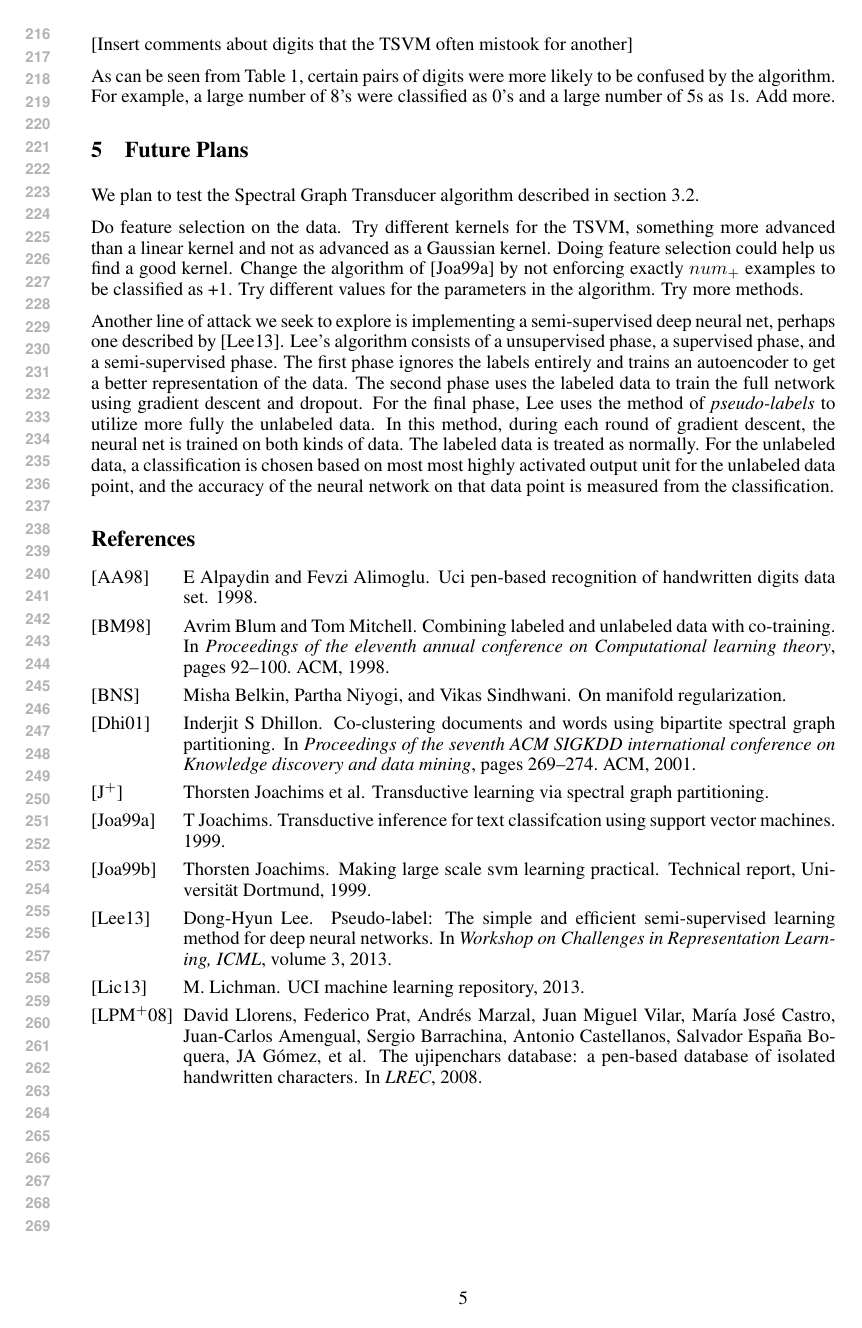
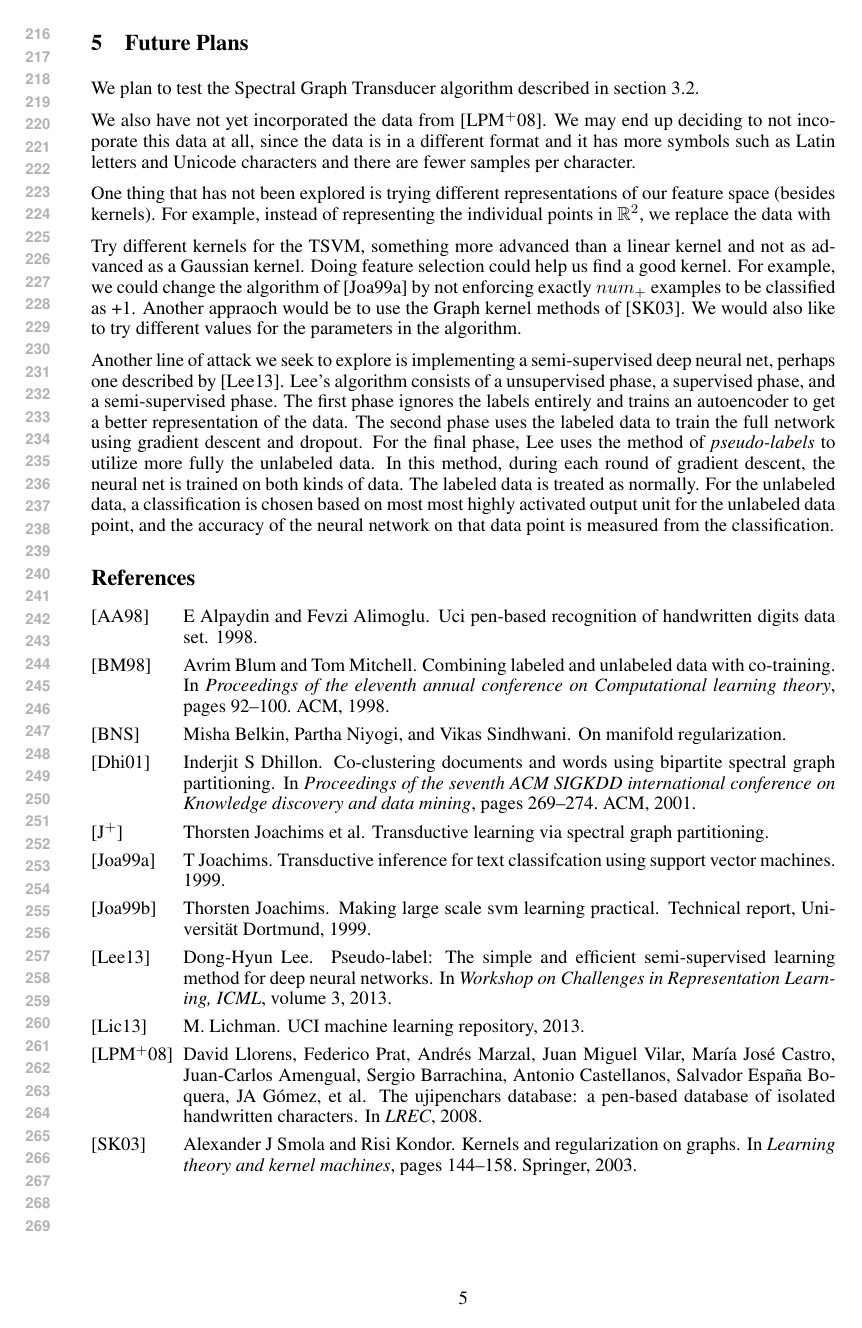
Before and after one commit to jbrakensiek/10701-ss-learning, a LaTeX document (midway/midway.tex): page 5 of 5. Compiled offline with pdfLaTeX.

Commit message:
Added more material to mid report

```diff
--- a/midway/midway.tex
+++ b/midway/midway.tex
@@ -189,12 +189,13 @@ As can be seen from Table \ref{my-table}, certain pairs of digits were more like
 
 \section{Future Plans}
 
-We plan to test the Spectral Graph Transducer algorithm described in
-section 3.2.
+We plan to test the Spectral Graph Transducer algorithm described in section 3.2.
 
-Do feature selection on the data.
-Try different kernels for the TSVM, something more advanced than a linear kernel and not as advanced as a Gaussian kernel. Doing feature selection could help us find a good kernel. Change the algorithm of \cite{Joachims:1999} by not enforcing exactly $num_+$ examples to be classified as +1. Try different values for the parameters in the algorithm.
-Try more methods.
+We also have not yet incorporated the data from \cite{Llorens:2008}. We may end up deciding to not incoporate this data at all, since the data is in a different format and it has more symbols such as Latin letters and Unicode characters and there are fewer samples per character.
+
+One thing that has not been explored is trying different representations of our feature space (besides kernels). For example, instead of representing the individual points in $\mathbb R^2$, we replace the data with
+
+Try different kernels for the TSVM, something more advanced than a linear kernel and not as advanced as a Gaussian kernel. Doing feature selection could help us find a good kernel. For example, we could change the algorithm of \cite{Joachims:1999} by not enforcing exactly $num_+$ examples to be classified as +1. Another appraoch would be to use the Graph kernel methods of \cite{smola2003kernels}. We would also like to try different values for the parameters in the algorithm.
 
 Another line of attack we seek to explore is implementing a semi-supervised deep neural net, perhaps one described by \cite{Lee:2013}. Lee's algorithm consists of a unsupervised phase, a supervised phase, and a semi-supervised phase. The first phase ignores the labels entirely and trains an autoencoder to get a better representation of the data. The second phase uses the labeled data to train the full network using gradient descent and dropout. For the final phase, Lee uses the method of \emph{pseudo-labels} to utilize more fully the unlabeled data. In this method, during each round of gradient descent, the neural net is trained on both kinds of data. The labeled data is treated as normally. For the unlabeled data, a classification is chosen based on most most highly activated output unit for the unlabeled data point, and the accuracy of the neural network on that data point is measured from the classification.
 
```
Also changed, not shown: midway/midway.tex (6 more changed lines).
